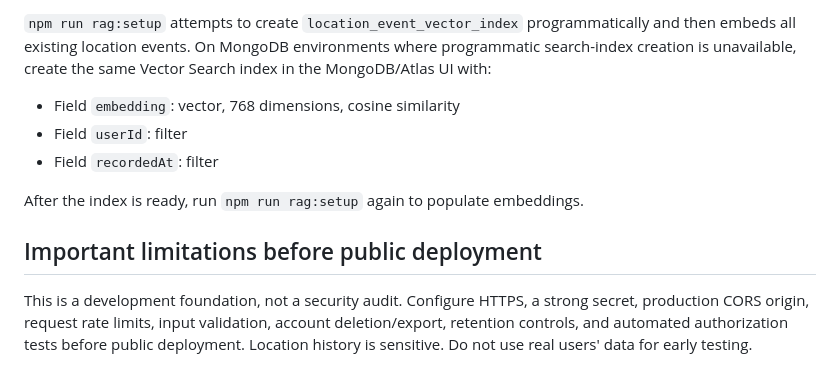
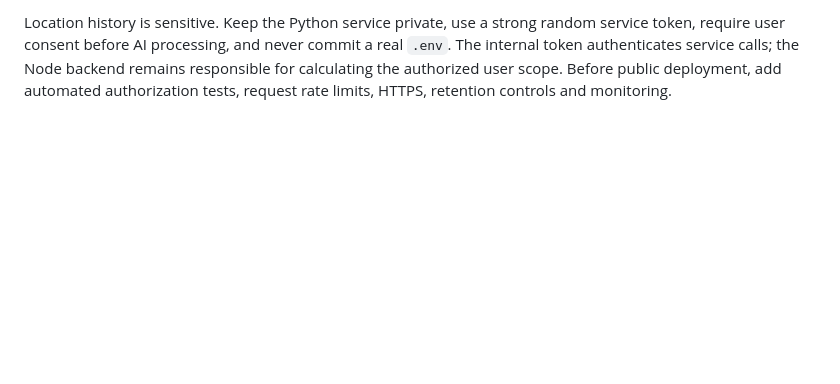
Before and after one commit to ayushthakare7/Realtime-Location-Tracker-authenticated, a Markdown page: README.md, the part around one of its changes. GitHub-like rendering; blank space fills up the shorter version.

```diff
--- a/README.md
+++ b/README.md
@@ -65,12 +57,2 @@ The vector index contains the `embedding` vector plus filter fields for `userId`
 
-`npm run rag:setup` attempts to create `location_event_vector_index` programmatically and then embeds all existing location events. On MongoDB environments where programmatic search-index creation is unavailable, create the same Vector Search index in the MongoDB/Atlas UI with:
-
-- Field `embedding`: vector, 768 dimensions, cosine similarity
-- Field `userId`: filter
-- Field `recordedAt`: filter
-
-After the index is ready, run `npm run rag:setup` again to populate embeddings.
-
-## Important limitations before public deployment
-
-This is a development foundation, not a security audit. Configure HTTPS, a strong secret, production CORS origin, request rate limits, input validation, account deletion/export, retention controls, and automated authorization tests before public deployment. Location history is sensitive. Do not use real users' data for early testing.
+Location history is sensitive. Keep the Python service private, use a strong random service token, require user consent before AI processing, and never commit a real `.env`. The internal token authenticates service calls; the Node backend remains responsible for calculating the authorized user scope. Before public deployment, add automated authorization tests, request rate limits, HTTPS, retention controls and monitoring.
```
Also changed, not shown: other parts of README.md (+36 -44 lines).
